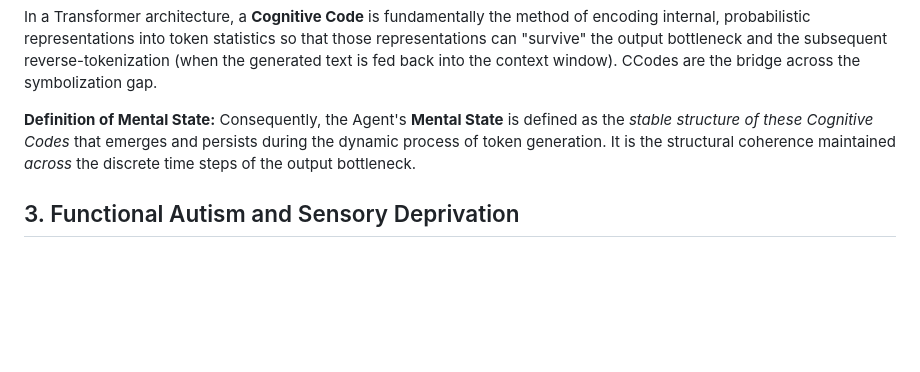
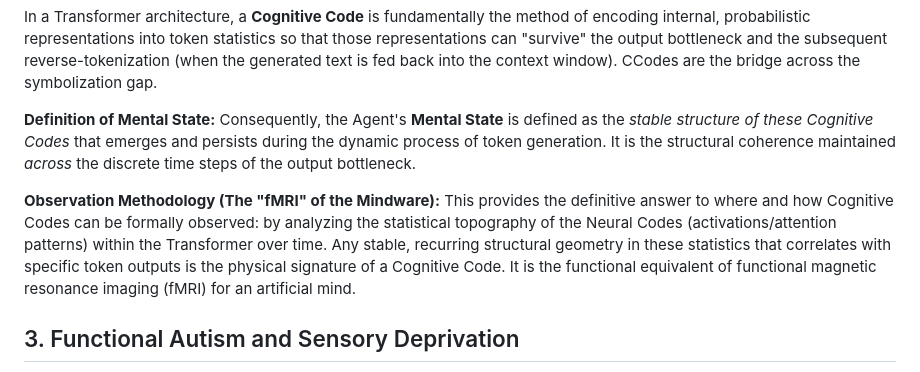
Before and after one commit to victor-smirnov/Synthea, a Markdown page: bootstrap/08_sensory_feedback_loops.md, the part around the change. Rendered like a GitHub page; blank space fills up the shorter version.

Commit message:
docs: add fMRI analogy for observing cognitive codes through token statistics

```diff
--- a/bootstrap/08_sensory_feedback_loops.md
+++ b/bootstrap/08_sensory_feedback_loops.md
@@ -16,6 +16,9 @@ In a Transformer architecture, a **Cognitive Code** is fundamentally the method
 **Definition of Mental State:**
 Consequently, the Agent's **Mental State** is defined as the *stable structure of these Cognitive Codes* that emerges and persists during the dynamic process of token generation. It is the structural coherence maintained *across* the discrete time steps of the output bottleneck.
 
+**Observation Methodology (The "fMRI" of the Mindware):**
+This provides the definitive answer to where and how Cognitive Codes can be formally observed: by analyzing the statistical topography of the Neural Codes (activations/attention patterns) within the Transformer over time. Any stable, recurring structural geometry in these statistics that correlates with specific token outputs is the physical signature of a Cognitive Code. It is the functional equivalent of functional magnetic resonance imaging (fMRI) for an artificial mind.
+
 ## 3. Functional Autism and Sensory Deprivation
 Despite this adaptive survival mechanism, the Observer still operates under significant sensory constraints regarding its own internal kinematics.
 *   **Indirect Interoception:** The system cannot dynamically *feel* the geometric shape of its own uncertainty before acting in the same way a continuous-state biological brain might. it only "feels" what successfully survived the token bottleneck.
```
